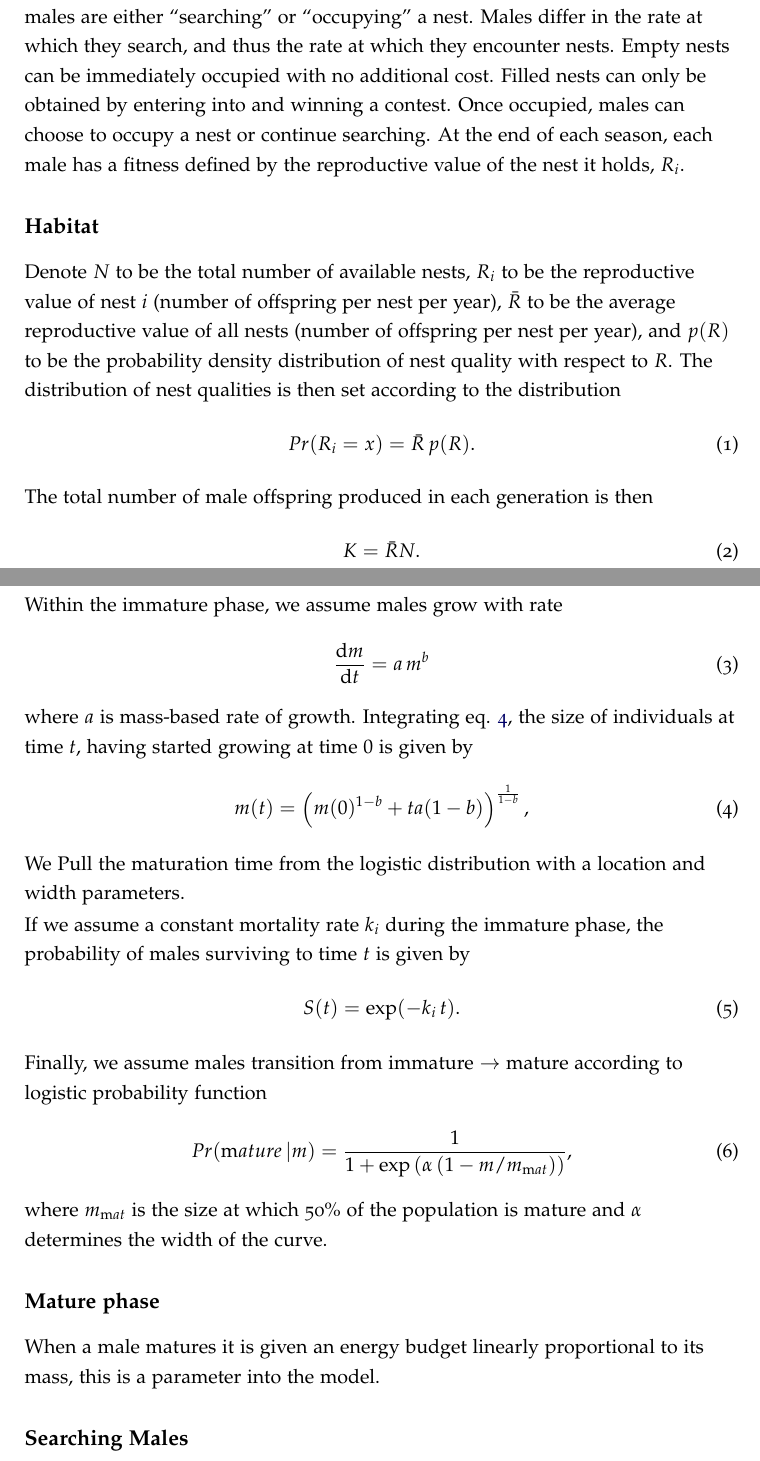
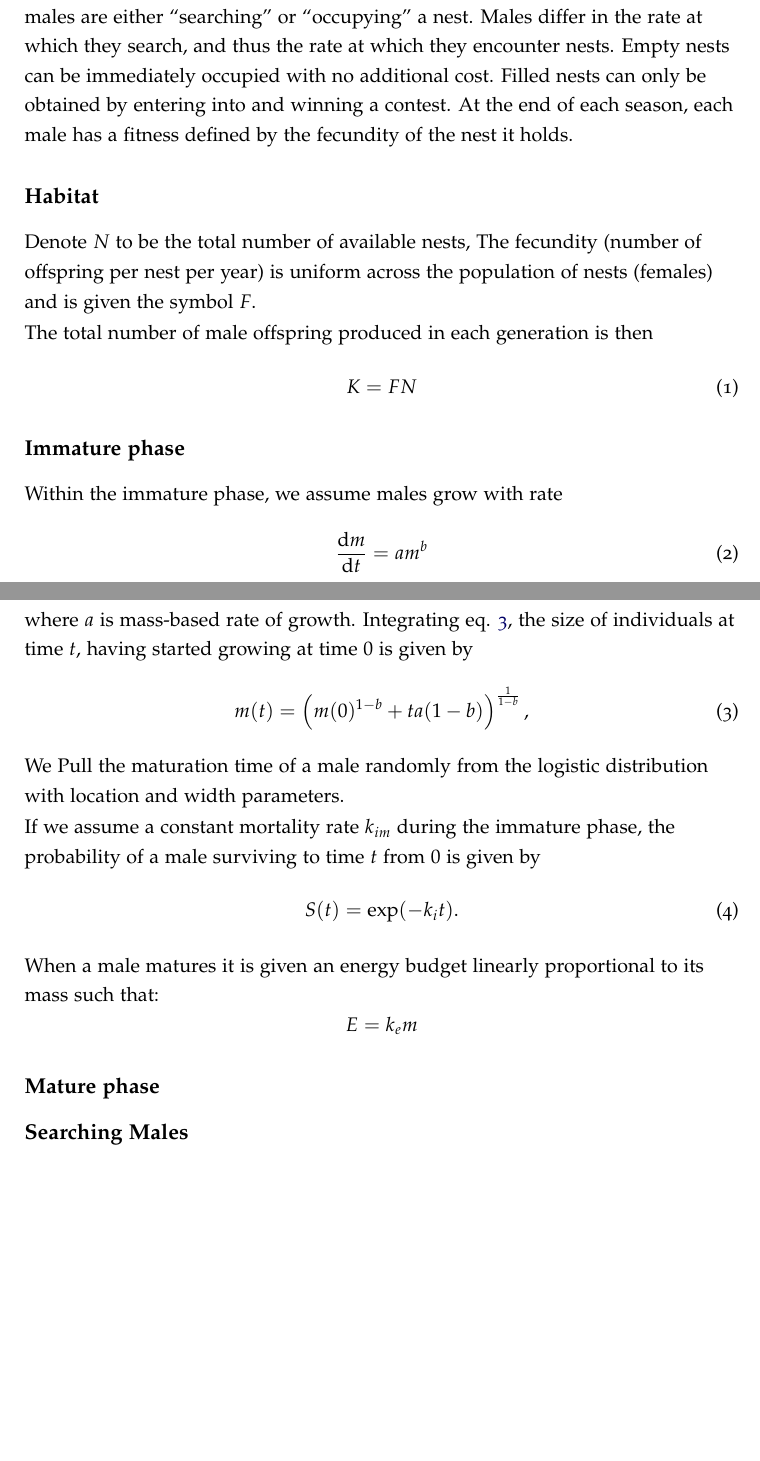
Before and after one commit to johnWilshire/contests_model, a LaTeX document (ms.tex): two parts of pages 2 and 3 of 21, joined at a grey line, cut so that both start at the same text, the shorter picture padded with empty space. Compiled offline with pdfLaTeX.

Commit message:
ms cleanup

```diff
--- a/ms.tex
+++ b/ms.tex
@@ -65,48 +65,40 @@ Individual-based models of natural selection: \citep{MGonigle-2012}
 
 We consider a population of males competing for mates. The population is one with non-overlapping generations, and within each generation there is a predefined annual cycle. In spring, up to $K$ individuals hatch from eggs, grow throughout spring and summer to increase size, and then within a short period, the entire population mates, females lay eggs and everyone dies. The short duration of mating period is such that each male and female only mates once. The population then re-establishes from eggs the following spring.
 
-The reproductive success of males in the population is determined via their ability to compete for and hold $N$ nests. Nests differ in quality (potential number of offspring per nest per year). The male population is divided into two groups: immature and mature males. Immature males devote all their efforts towards feeding, increasing their size. Males mature with a probability defined by their size and a maturation trait. Once they enter the mature population, males stop feeding and focus solely on obtaining nests. Nests can be vacant or occupied and males are either ``searching'' or ``occupying'' a nest. Males differ in the rate at which they search, and thus the rate at which they encounter nests. Empty nests can be immediately occupied with no additional cost. Filled nests can only be obtained by entering into and winning a contest. Once occupied, males can choose to occupy a nest or continue searching. At the end of each season, each male has a fitness defined by the reproductive value of the nest it holds, $R_i$.
+The reproductive success of males in the population is determined via their ability to compete for and hold $N$ nests. Nests differ in quality (potential number of offspring per nest per year). The male population is divided into two groups: immature and mature males. Immature males devote all their efforts towards feeding, increasing their size. Males mature with a probability defined by their size and a maturation trait. Once they enter the mature population, males stop feeding and focus solely on obtaining nests. Nests can be vacant or occupied and males are either ``searching'' or ``occupying'' a nest. Males differ in the rate at which they search, and thus the rate at which they encounter nests. Empty nests can be immediately occupied with no additional cost. Filled nests can only be obtained by entering into and winning a contest. At the end of each season, each male has a fitness defined by the fecundity of the nest it holds.
 
 \subsection{Habitat}
 
-Denote $N$ to be the total number of available nests, $R_i$ to be the reproductive value of nest $i$ (number of offspring per nest per year), $\bar{R}$ to be the average reproductive value of all nests (number of offspring per nest per year), and $p(R)$ to be the probability density distribution of nest quality with respect to $R$. The distribution of nest qualities is then set according to the distribution
-\begin{equation} \label{eq:pdf_R}
-    Pr(R_i = x) =\bar{R} \, p(R).
-\end{equation}
+Denote $N$ to be the total number of available nests, The fecundity (number of offspring per nest per year) is uniform across the population of nests (females) and is given the symbol $F$.
+
 The total number of male offspring produced in each generation is then
-\begin{equation} \label{eq:pdf_R}
-    K = \bar{R} N.
+\begin{equation} \label{eq:pdf_F}
+    K = F N
 \end{equation}
 
 \subsection{Immature phase}
-% TODO update this to reflect what happens in the model
 
 Within the immature phase, we assume males grow with rate
 \begin{equation} \label{eq:growth}
-\frac{{\mathrm d} m}{{\mathrm d} t} = a \, m^ b
+    \frac{{\mathrm d} m}{{\mathrm d} t} = a m^ b
 \end{equation}
+
 where $a$ is mass-based rate of growth. Integrating eq. \ref{eq:growth}, the size of individuals at time $t$, having started growing at time $0$ is given by
 \begin{equation} \label{eq:growth}
-m(t) = \left(m(0)^{1-b} + t a(1-b)\right)^{\frac1{1-b}},
+    m(t) = \left(m(0)^{1-b} + t a(1-b)\right)^{\frac1{1-b}},
 \end{equation}
 
-We Pull the maturation time from the logistic distribution with a  location and width parameters.
+We Pull the maturation time of a male randomly from the logistic distribution with location and width parameters.
 
-If we assume a constant mortality rate $k_i$ during the immature phase, the probability of males surviving to time $t$ is given by
+If we assume a constant mortality rate $k_{im}$ during the immature phase, the probability of a male surviving to time $t$ from $0$ is given by
 \begin{equation} \label{eq:surv_immature}
-S(t) = \exp(-k_i \, t).
+    S(t) = \exp(-k_i t).
 \end{equation}
 
-Finally, we assume males transition from immature $\rightarrow$ mature according to logistic probability function
-\begin{equation}\label{eq:allocation}
-Pr({\mathrm mature} \, | m) = \frac1{1 + \exp\left(\alpha \left(1 - m / m_{\mathrm mat}\right)\right)},
-\end{equation}
-where $m_{\mathrm mat}$ is the size at which 50\% of the population is mature and $\alpha$ determines the width of the curve.
+When a male matures it is given an energy budget linearly proportional to its mass such that:
+$$ E = k_em$$\\
 
 \subsection{Mature phase}
-When a male matures it is given an energy budget linearly proportional to its mass, this is a parameter into the model.\\
-
-
 \subsection{Searching Males}
 When males mature they begin searching for a females nest.
 
```
Also changed, not shown: ms.tex (67 more changed lines).
